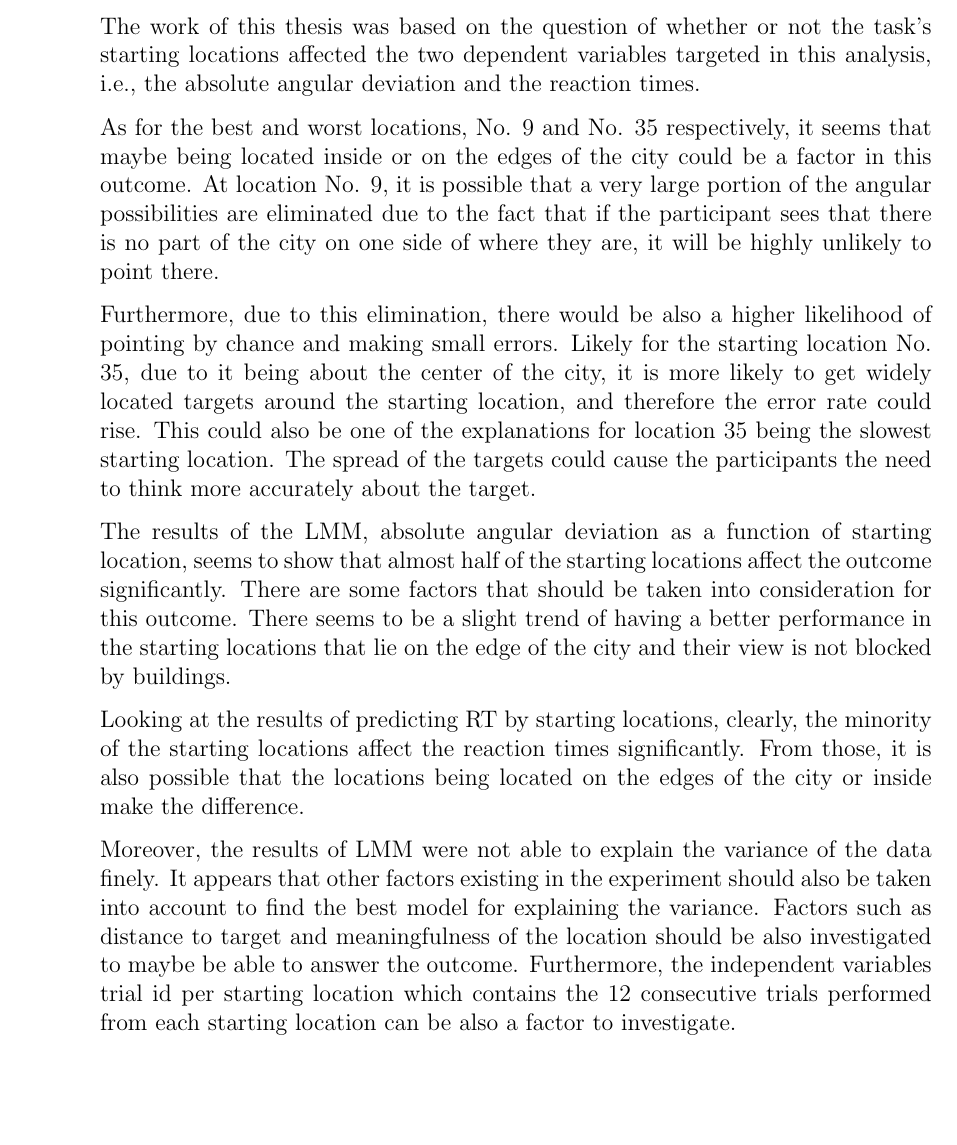
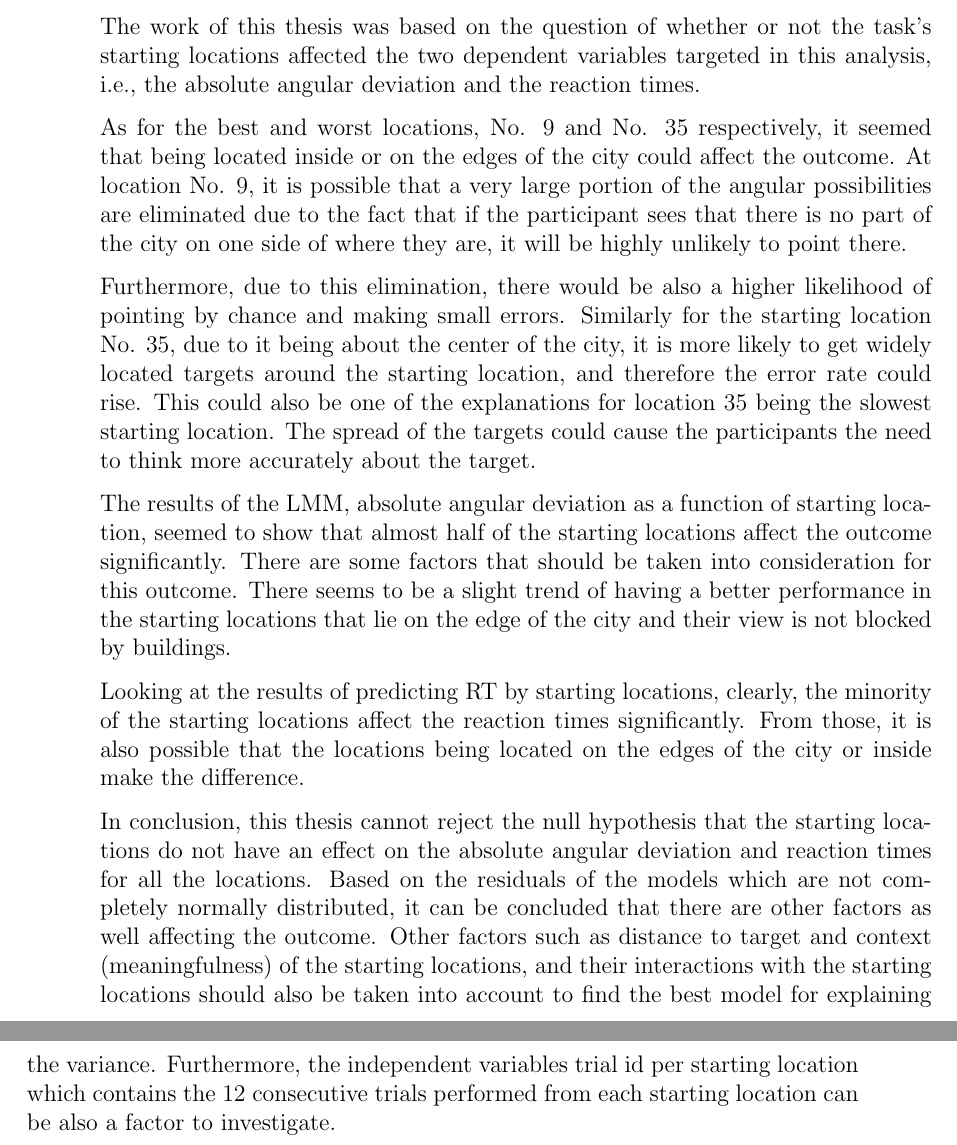
Before and after one commit to nora-maleki/humanA-pointing-task-analysis, a LaTeX thesis (writing/01_thesis/main.tex, which reads writing/01_thesis/content/conclusion.tex): part of page 40 of 63 before the commit and two parts of pages 40 and 41 of 63 after it, the two joined at a grey line, cut so that both start at the same text, the shorter picture padded with empty space. Compiled offline with pdfLaTeX; a LaTeX package or settings file that is missing is left out.

Commit message:
minor refinements

```diff
--- a/writing/01_thesis/content/conclusion.tex
+++ b/writing/01_thesis/content/conclusion.tex
@@ -2,12 +2,12 @@
 
 The work of this thesis was based on the question of whether or not the task's starting locations affected the two dependent variables targeted in this analysis, i.e., the absolute angular deviation and the reaction times.
 
-As for the best and worst locations, No. 9 and No. 35 respectively, it seems that maybe being located inside or on the edges of the city could be a factor in this outcome. At location No. 9, it is possible that a very large portion of the angular possibilities are eliminated due to the fact that if the participant sees that there is no part of the city on one side of where they are, it will be highly unlikely to point there.
+As for the best and worst locations, No. 9 and No. 35 respectively, it seemed that being located inside or on the edges of the city could affect the outcome. At location No. 9, it is possible that a very large portion of the angular possibilities are eliminated due to the fact that if the participant sees that there is no part of the city on one side of where they are, it will be highly unlikely to point there.
 
-Furthermore, due to this elimination, there would be also a higher likelihood of pointing by chance and making small errors. Likely for the starting location No. 35, due to it being about the center of the city, it is more likely to get widely located targets around the starting location, and therefore the error rate could rise. This could also be one of the explanations for location 35 being the slowest starting location. The spread of the targets could cause the participants the need to think more accurately about the target.
+Furthermore, due to this elimination, there would be also a higher likelihood of pointing by chance and making small errors. Similarly for the starting location No. 35, due to it being about the center of the city, it is more likely to get widely located targets around the starting location, and therefore the error rate could rise. This could also be one of the explanations for location 35 being the slowest starting location. The spread of the targets could cause the participants the need to think more accurately about the target.
 
-The results of the LMM, absolute angular deviation as a function of starting location, seems to show that almost half of the starting locations affect the outcome significantly. There are some factors that should be taken into consideration for this outcome. There seems to be a slight trend of having a better performance in the starting locations that lie on the edge of the city and their view is not blocked by buildings.
+The results of the LMM, absolute angular deviation as a function of starting location, seemed to show that almost half of the starting locations affect the outcome significantly. There are some factors that should be taken into consideration for this outcome. There seems to be a slight trend of having a better performance in the starting locations that lie on the edge of the city and their view is not blocked by buildings.
 
 Looking at the results of predicting RT by starting locations, clearly, the minority of the starting locations affect the reaction times significantly. From those, it is also possible that the locations being located on the edges of the city or inside make the difference.
 
-Moreover, the results of LMM were not able to explain the variance of the data finely. It appears that other factors existing in the experiment should also be taken into account to find the best model for explaining the variance. Factors such as distance to target and meaningfulness of the location should be also investigated to maybe be able to answer the outcome. Furthermore, the independent variables trial id per starting location which contains the 12 consecutive trials performed from each starting location can be also a factor to investigate.
+In conclusion, this thesis cannot reject the null hypothesis that the starting locations do not have an effect on the absolute angular deviation and reaction times for all the locations. Based on the residuals of the models which are not completely normally distributed, it can be concluded that there are other factors as well affecting the outcome. Other factors such as distance to target and context (meaningfulness) of the starting locations, and their interactions with the starting locations should also be taken into account to find the best model for explaining the variance. Furthermore, the independent variables trial id per starting location which contains the 12 consecutive trials performed from each starting location can be also a factor to investigate.
```
